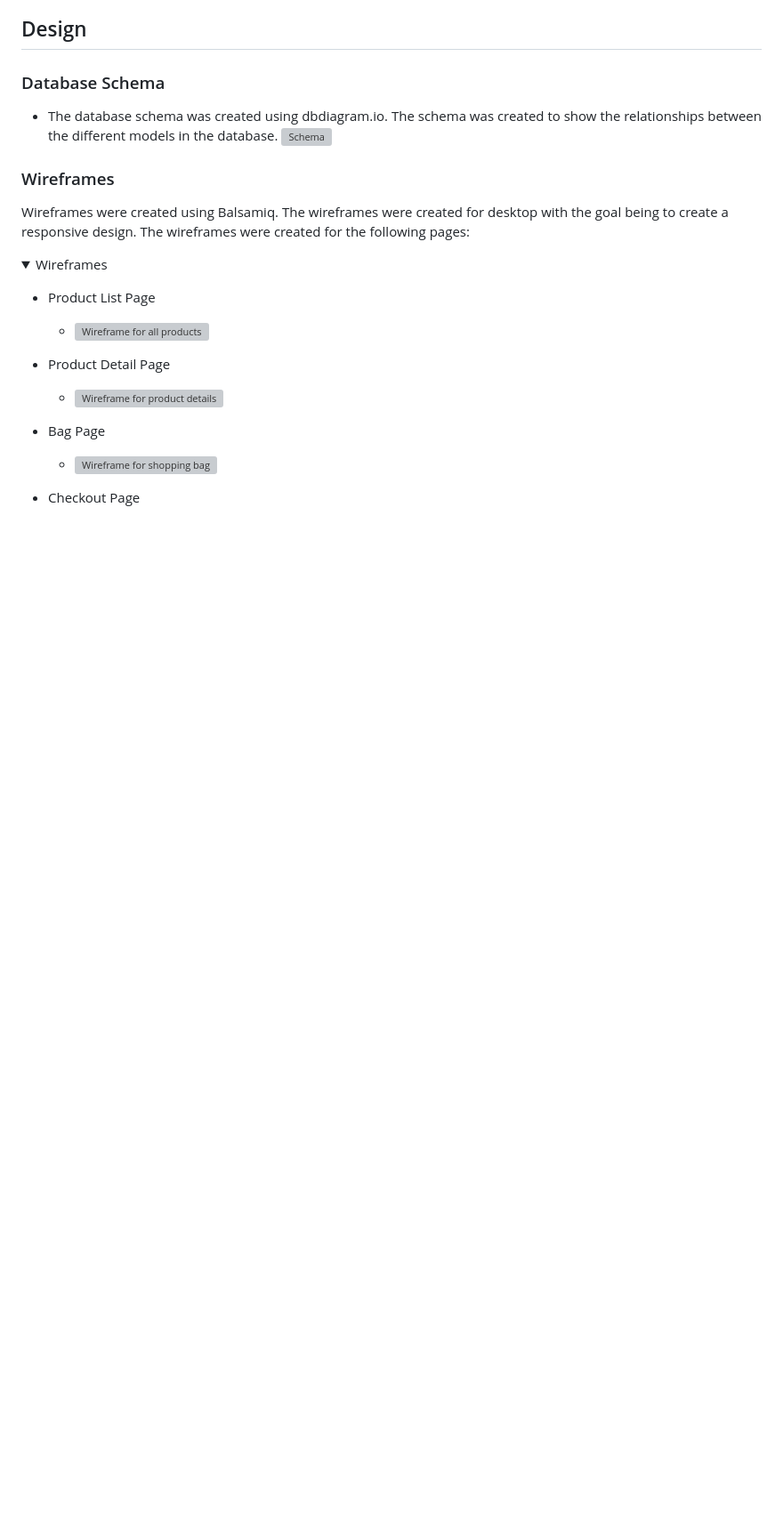
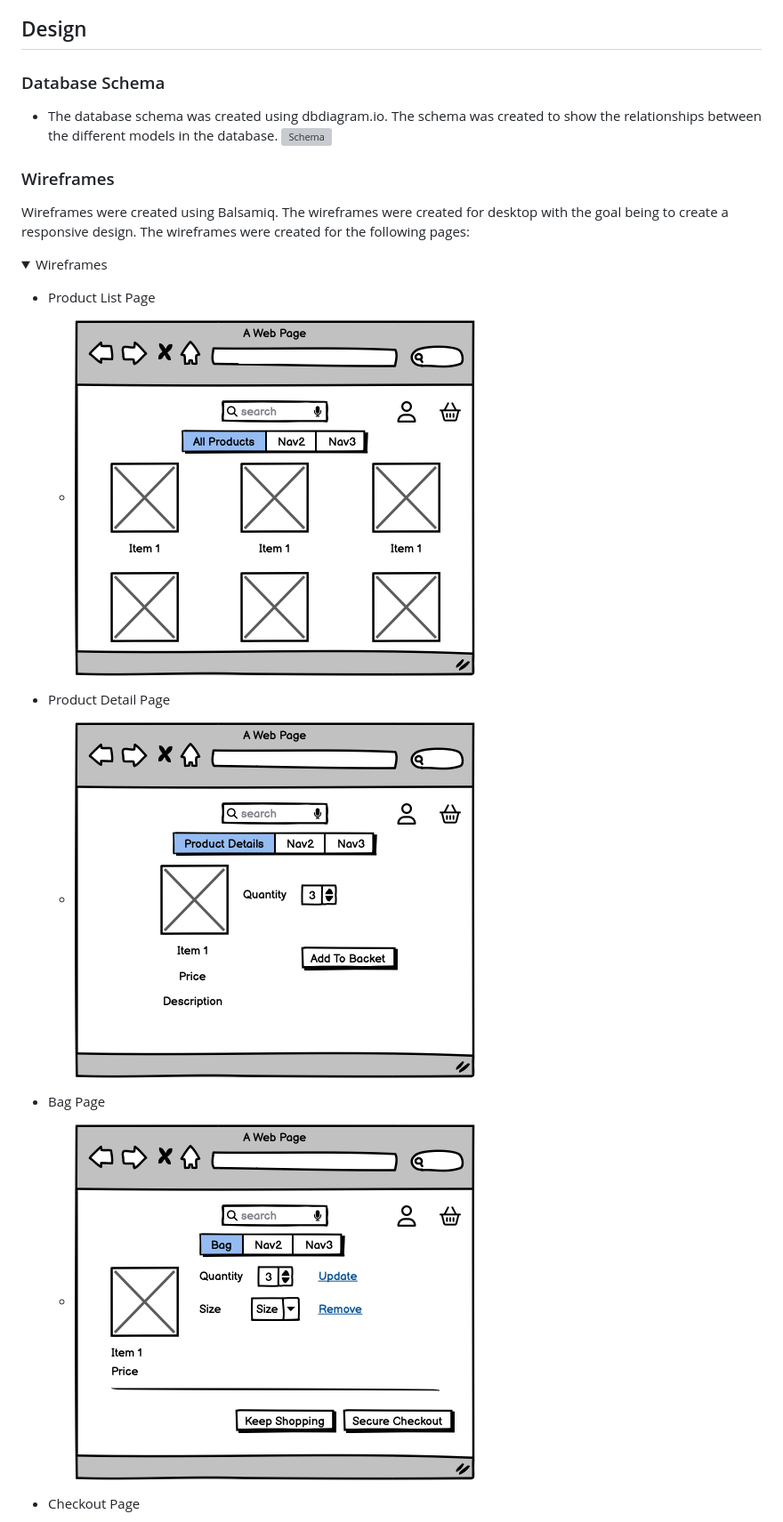
Before and after one commit to TerraBite147/KeyCraft, a Markdown page: README.md, the part around the change printed below. Shown: that part at 89% size. Drawn GitHub-style; pictures changed too: README_files/img/wf-all-products.png (added), README_files/img/wf-bag.png (added), README_files/img/wf-product-detail.png (added); folded sections open; blank space fills up the shorter version; grey boxes are pictures that could not be loaded.

Commit message:
docs(readme): add wireframes

```diff
--- a/README.md
+++ b/README.md
@@ -119,12 +121,12 @@ Wireframes were created using Balsamiq. The wireframes were created for desktop
 <summary>Wireframes</summary>
 
 - Product List Page
-  - ![Wireframe for all products]()
+  - ![Wireframe for all products](./README_files/img/wf-all-products.png)
 
 - Product Detail Page
-  - ![Wireframe for product details]()
+  - ![Wireframe for product details](./README_files/img/wf-product-detail.png)
 
 - Bag Page
-  - ![Wireframe for shopping bag]()
+  - ![Wireframe for shopping bag](README_files/img/wf-bag.png)
 
 - Checkout Page
```
Also changed, not shown: other parts of README.md (+11 -12 lines), README_files/img/wf-checkout-form.png (added), README_files/img/wf-profile.png (added).
